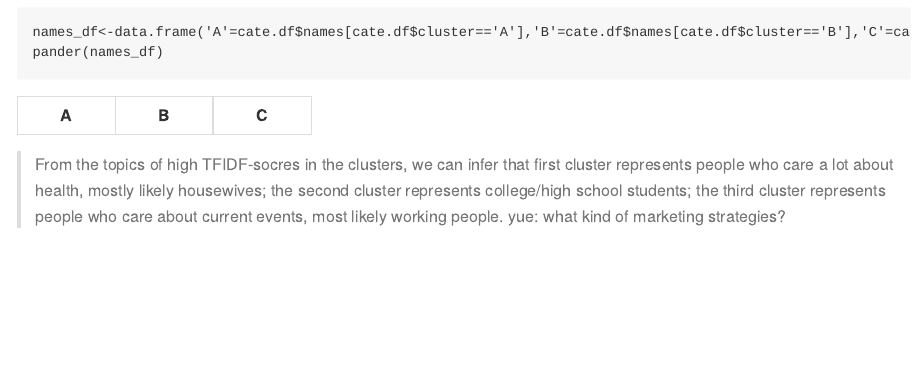
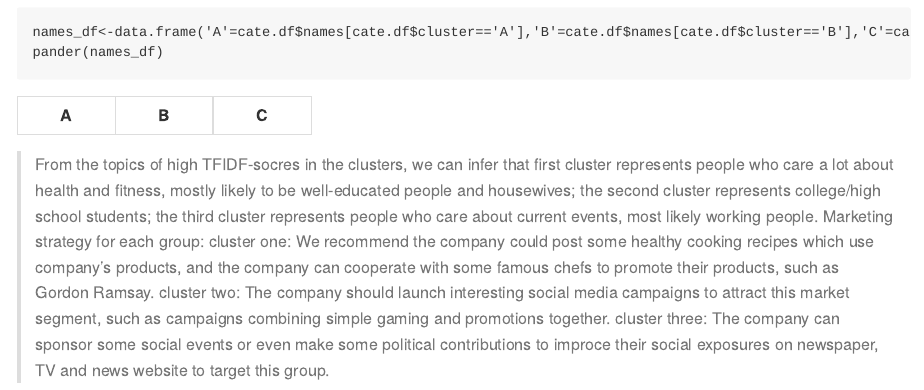
Before and after one commit to sujinru/STA-380-Exercise-1, an R Markdown document (Marketing_Segment_suyi.Rmd): the page in a window 1100 px wide, from 2250 px down. Rendered offline with R 4.5, knitr and Pandoc, with nearby package versions; some code elsewhere in the file could not run offline.

Commit message:
Update Marketing_Segment_suyi.Rmd

````diff
--- a/Marketing_Segment_suyi.Rmd
+++ b/Marketing_Segment_suyi.Rmd
@@ -68,5 +68,8 @@ ggplot(cate.df,mapping=aes(x=cluster,y=tfidf_scores,fill=names))+geom_bar(stat='
 names_df<-data.frame('A'=cate.df$names[cate.df$cluster=='A'],'B'=cate.df$names[cate.df$cluster=='B'],'C'=cate.df$names[cate.df$cluster=='C'])
 pander(names_df)
 ```
-> From the topics of high TFIDF-socres in the clusters, we can infer that first cluster represents people who care a lot about health, mostly likely housewives; the second cluster represents college/high school students; the third cluster represents people who care about current events, most likely working people.
-> yue: what kind of marketing strategies?
+> From the topics of high TFIDF-socres in the clusters, we can infer that first cluster represents people who care a lot about health and fitness, mostly likely to be well-educated people and housewives; the second cluster represents college/high school students; the third cluster represents people who care about current events, most likely working people.
+> Marketing strategy for each group:
+> cluster one: We recommend the company could post some healthy cooking recipes which use company's products, and the company can cooperate with some famous chefs to promote their products, such as Gordon Ramsay.
+> cluster two: The company should launch interesting social media campaigns to attract this market segment, such as campaigns combining simple gaming and promotions together.
+> cluster three: The company can sponsor some social events or even make some political contributions to improce their social exposures on newspaper, TV and news website to target this group.
````
